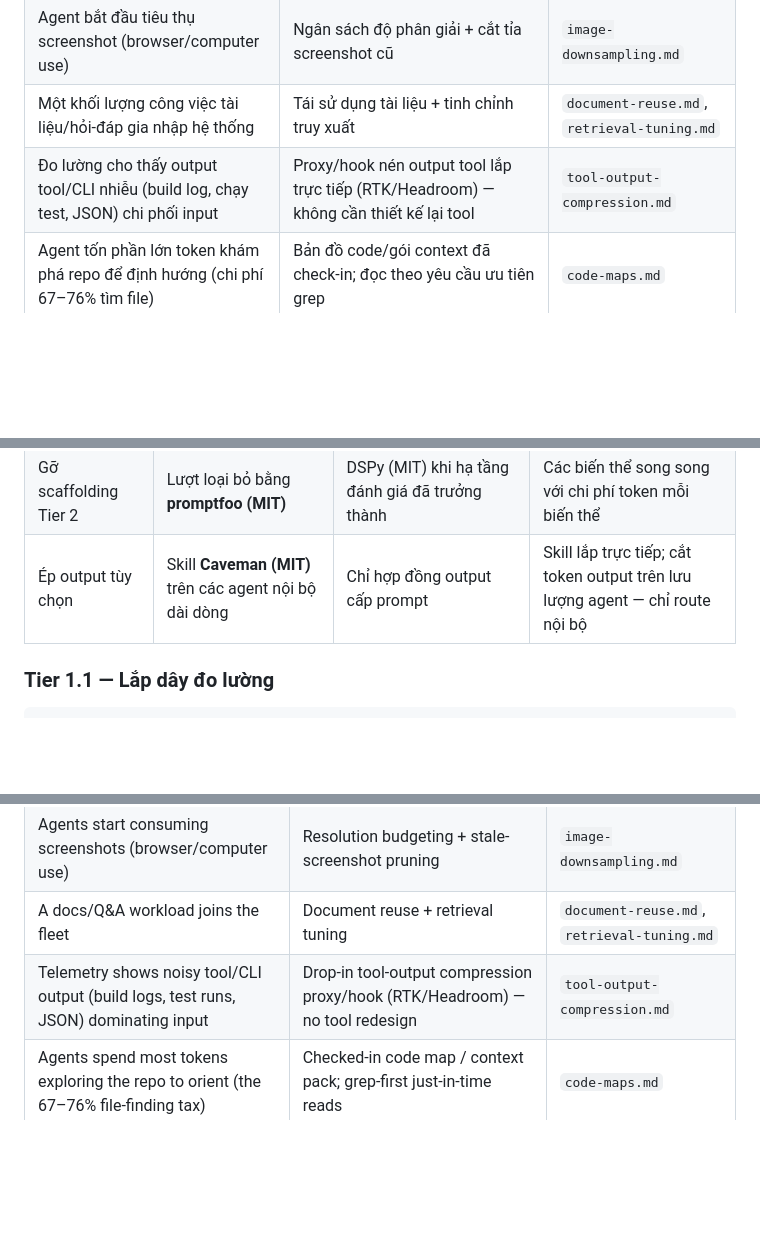
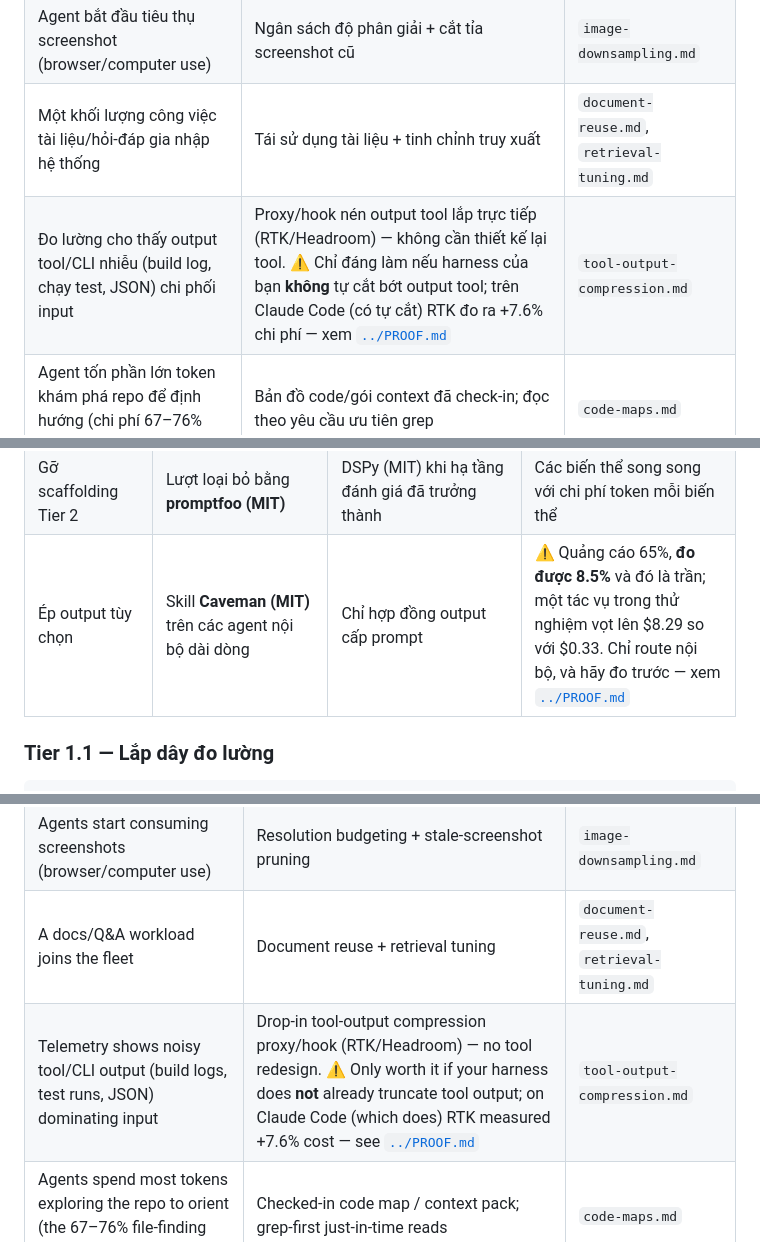
Before and after one commit to dungnm02/token-optimizer, a Markdown page: setups/recommended-setup.md, 3 parts joined by grey strips. Drawn GitHub-style; blank space fills up the shorter version.

```diff
--- a/setups/recommended-setup.md
+++ b/setups/recommended-setup.md
@@ -163,7 +163,7 @@ phí-trên-lợi-ích tốt nhất trong toàn bộ danh mục.
 | Xuất hiện các fan-out map-reduce trên context chung | Cổng làm-ấm-một-rồi-fan | `fan-out-warming.md` |
 | Agent bắt đầu tiêu thụ screenshot (browser/computer use) | Ngân sách độ phân giải + cắt tỉa screenshot cũ | `image-downsampling.md` |
 | Một khối lượng công việc tài liệu/hỏi-đáp gia nhập hệ thống | Tái sử dụng tài liệu + tinh chỉnh truy xuất | `document-reuse.md`, `retrieval-tuning.md` |
-| Đo lường cho thấy output tool/CLI nhiễu (build log, chạy test, JSON) chi phối input | Proxy/hook nén output tool lắp trực tiếp (RTK/Headroom) — không cần thiết kế lại tool | `tool-output-compression.md` |
+| Đo lường cho thấy output tool/CLI nhiễu (build log, chạy test, JSON) chi phối input | Proxy/hook nén output tool lắp trực tiếp (RTK/Headroom) — không cần thiết kế lại tool. ⚠️ Chỉ đáng làm nếu harness của bạn **không** tự cắt bớt output tool; trên Claude Code (có tự cắt) RTK đo ra +7.6% chi phí — xem [`../PROOF.md`](../PROOF.md) | `tool-output-compression.md` |
 | Agent tốn phần lớn token khám phá repo để định hướng (chi phí 67–76% tìm file) | Bản đồ code/gói context đã check-in; đọc theo yêu cầu ưu tiên grep | `code-maps.md` |
 | Một endpoint hỏi-đáp/phân tích chỉ-đọc, lặp lại cao gia nhập hệ thống | Cache cấp phản hồi (ngữ nghĩa) tại gateway — tránh xa các route chỉnh sửa code | `semantic-caching.md` |
 
@@ -202,7 +202,7 @@ dạng* mới là điều quan trọng.
 | Batch Tier 2 | API batch của nhà cung cấp qua **LiteLLM** | Gọi SDK trực tiếp | Gửi thống nhất nếu bạn dùng nhiều nhà cung cấp |
 | CI hướng sự kiện Tier 2 | **Đăng ký PR của harness + webhook GitHub** | Temporal (MIT) khi workflow vượt quá khả năng của harness | Không hạ tầng mới lúc đầu |
 | Gỡ scaffolding Tier 2 | Lượt loại bỏ bằng **promptfoo (MIT)** | DSPy (MIT) khi hạ tầng đánh giá đã trưởng thành | Các biến thể song song với chi phí token mỗi biến thể |
-| Ép output tùy chọn | Skill **Caveman (MIT)** trên các agent nội bộ dài dòng | Chỉ hợp đồng output cấp prompt | Skill lắp trực tiếp; cắt token output trên lưu lượng agent — chỉ route nội bộ |
+| Ép output tùy chọn | Skill **Caveman (MIT)** trên các agent nội bộ dài dòng | Chỉ hợp đồng output cấp prompt | ⚠️ Quảng cáo 65%, **đo được 8.5%** và đó là trần; một tác vụ trong thử nghiệm vọt lên $8.29 so với $0.33. Chỉ route nội bộ, và hãy đo trước — xem [`../PROOF.md`](../PROOF.md) |
 
 ### Tier 1.1 — Lắp dây đo lường
 
@@ -443,7 +443,7 @@ the best effort-to-payoff ratio in the entire catalog.
 | Map-reduce fan-outs over shared context appear | Warm-one-then-fan gate | `fan-out-warming.md` |
 | Agents start consuming screenshots (browser/computer use) | Resolution budgeting + stale-screenshot pruning | `image-downsampling.md` |
 | A docs/Q&A workload joins the fleet | Document reuse + retrieval tuning | `document-reuse.md`, `retrieval-tuning.md` |
-| Telemetry shows noisy tool/CLI output (build logs, test runs, JSON) dominating input | Drop-in tool-output compression proxy/hook (RTK/Headroom) — no tool redesign | `tool-output-compression.md` |
+| Telemetry shows noisy tool/CLI output (build logs, test runs, JSON) dominating input | Drop-in tool-output compression proxy/hook (RTK/Headroom) — no tool redesign. ⚠️ Only worth it if your harness does **not** already truncate tool output; on Claude Code (which does) RTK measured +7.6% cost — see [`../PROOF.md`](../PROOF.md) | `tool-output-compression.md` |
 | Agents spend most tokens exploring the repo to orient (the 67–76% file-finding tax) | Checked-in code map / context pack; grep-first just-in-time reads | `code-maps.md` |
 | A high-repeat, read-only Q&A/analytics endpoint joins the fleet | Response-level (semantic) cache at the gateway — keep off coding-edit routes | `semantic-caching.md` |
 
```
Also changed, not shown: other parts of setups/recommended-setup.md (+1 -1 lines), setups/coding-setup-cline.md (+61 -21 lines).
